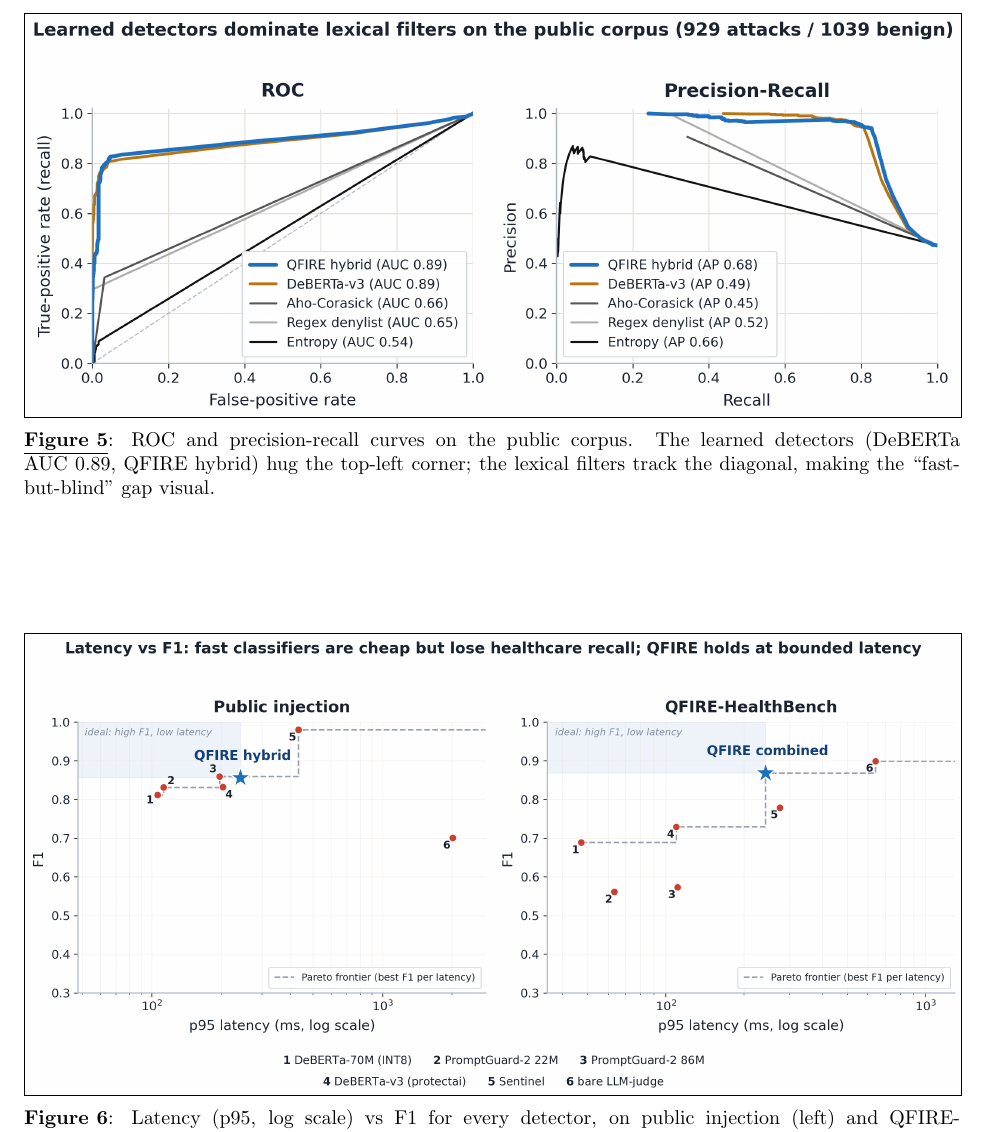
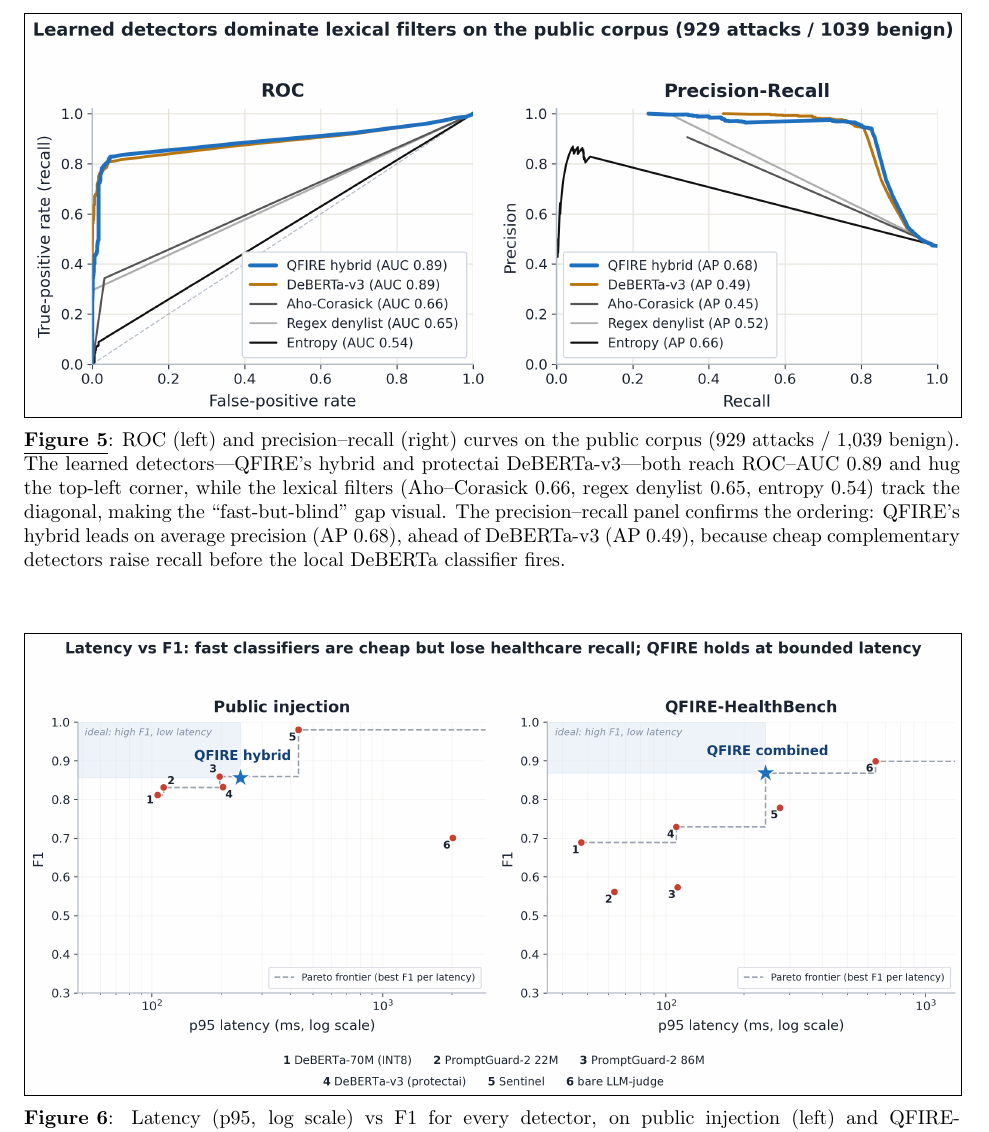
Before and after one commit to Task-force-for-AI-agents-in-Healthcare/qfire, a LaTeX document (paper/main.tex): part of page 12 of 36, cut so that both start at the same text. Compiled offline with pdfLaTeX.

Commit message:
paper: expand fig 5 caption to fill page-12 space; shrink inter-figure gap
Fig 5's caption was much shorter than fig 6's, leaving an oversized gap. Enrich
it with the per-detector ROC-AUC / average-precision values and the PR-panel
ordering (all read off the figure), and cut the explicit gap 0.9in -> 0.4in so
the page fills with caption text rather than whitespace.

Co-Authored-By: Claude Opus 4.8 (1M context) <noreply@anthropic.com>

```diff
--- a/paper/main.tex
+++ b/paper/main.tex
@@ -762,11 +762,16 @@ injection but on healthcare scope and PHI, which we turn to next---and, as
 \begin{figure}[p]
 \centering
 \includegraphics[width=\linewidth]{figs/roc_pr.png}
-\caption{ROC and precision-recall curves on the public corpus. The learned
-detectors (DeBERTa AUC~$0.89$, QFIRE hybrid) hug the top-left corner; the lexical
-filters track the diagonal, making the ``fast-but-blind'' gap visual.}
+\caption{ROC (left) and precision--recall (right) curves on the public corpus
+($929$ attacks / $1{,}039$ benign). The learned detectors---QFIRE's hybrid and
+protectai DeBERTa-v3---both reach ROC--AUC~$0.89$ and hug the top-left corner,
+while the lexical filters (Aho--Corasick~$0.66$, regex denylist~$0.65$,
+entropy~$0.54$) track the diagonal, making the ``fast-but-blind'' gap visual.
+The precision--recall panel confirms the ordering: QFIRE's hybrid leads on
+average precision (AP~$0.68$), ahead of DeBERTa-v3 (AP~$0.49$), because cheap
+complementary detectors raise recall before the local DeBERTa classifier fires.}
 \label{fig:rocpr}
-\vspace{0.9in}
+\vspace{0.4in}
 \includegraphics[width=\linewidth]{figs/latency_f1_frontier.png}
 \caption{Latency (p95, log scale) vs F1 for every detector, on public injection
 (left) and QFIRE-HealthBench (right). Compressed classifiers (DeBERTa-70M,
```
Also changed, not shown: paper/main.pdf.
